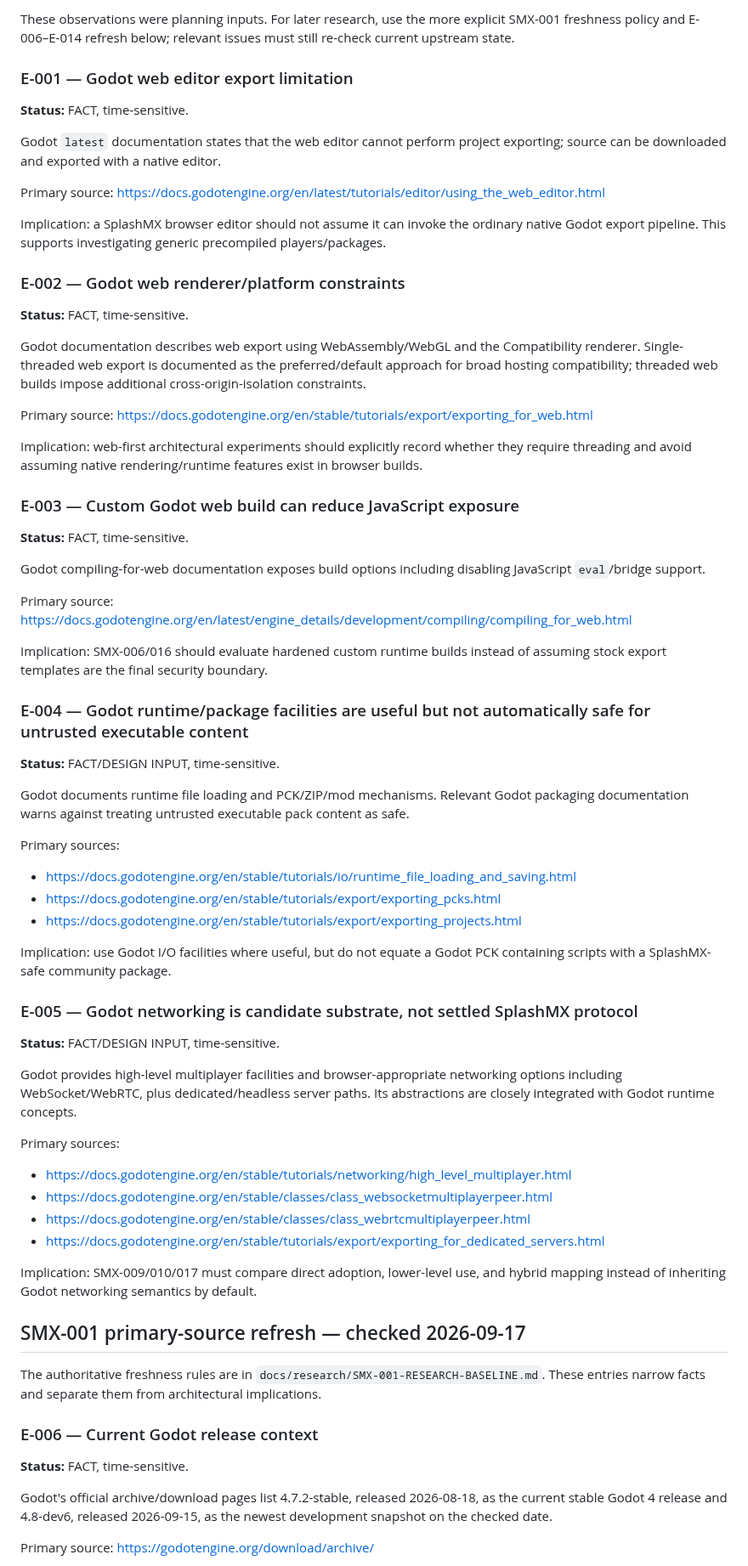
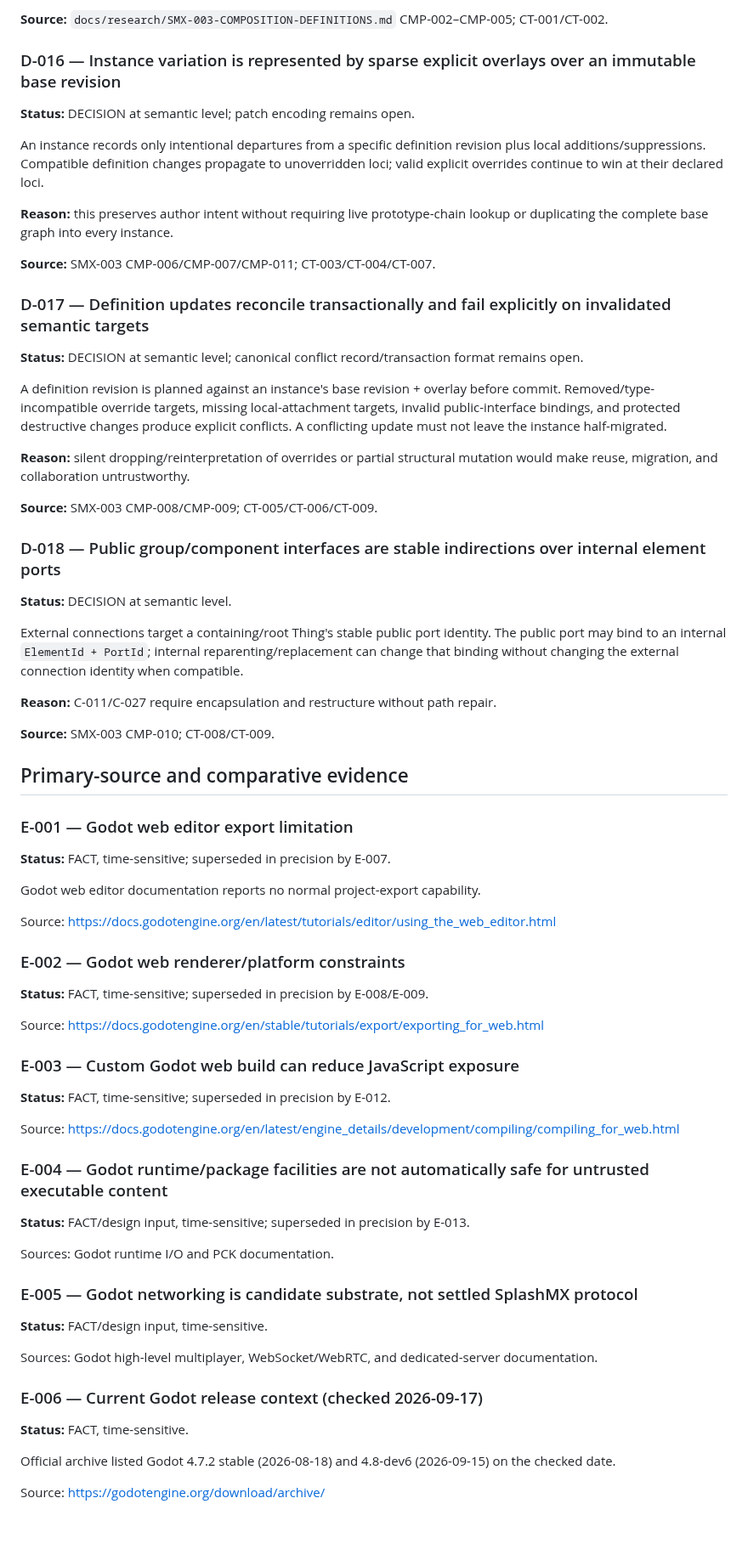
Before and after one commit to techrote/SplashMX, a Markdown page: docs/05-DECISION-AND-EVIDENCE-LOG.md, the part around one of its changes. Shown at 85% size. Rendered like a GitHub page; blank space fills up the shorter version.

Commit message:
SMX-003 reconcile composition decisions and evidence

```diff
--- a/docs/05-DECISION-AND-EVIDENCE-LOG.md
+++ b/docs/05-DECISION-AND-EVIDENCE-LOG.md
@@ -156,74 +132,75 @@ The candidate combines stable Thing identity, intrinsic state namespaces, option
 
-These observations were planning inputs. For later research, use the more explicit SMX-001 freshness policy and E-006–E-014 refresh below; relevant issues must still re-check current upstream state.
+**Source:** `docs/research/SMX-003-COMPOSITION-DEFINITIONS.md` CMP-002–CMP-005; CT-001/CT-002.
+
+### D-016 — Instance variation is represented by sparse explicit overlays over an immutable base revision
+
+**Status:** DECISION at semantic level; patch encoding remains open.
+
+An instance records only intentional departures from a specific definition revision plus local additions/suppressions. Compatible definition changes propagate to unoverridden loci; valid explicit overrides continue to win at their declared loci.
+
+**Reason:** this preserves author intent without requiring live prototype-chain lookup or duplicating the complete base graph into every instance.
+
+**Source:** SMX-003 CMP-006/CMP-007/CMP-011; CT-003/CT-004/CT-007.
+
+### D-017 — Definition updates reconcile transactionally and fail explicitly on invalidated semantic targets
+
+**Status:** DECISION at semantic level; canonical conflict record/transaction format remains open.
+
+A definition revision is planned against an instance's base revision + overlay before commit. Removed/type-incompatible override targets, missing local-attachment targets, invalid public-interface bindings, and protected destructive changes produce explicit conflicts. A conflicting update must not leave the instance half-migrated.
+
+**Reason:** silent dropping/reinterpretation of overrides or partial structural mutation would make reuse, migration, and collaboration untrustworthy.
+
+**Source:** SMX-003 CMP-008/CMP-009; CT-005/CT-006/CT-009.
+
+### D-018 — Public group/component interfaces are stable indirections over internal element ports
+
+**Status:** DECISION at semantic level.
+
+External connections target a containing/root Thing's stable public port identity. The public port may bind to an internal `ElementId + PortId`; internal reparenting/replacement can change that binding without changing the external connection identity when compatible.
+
+**Reason:** C-011/C-027 require encapsulation and restructure without path repair.
+
+**Source:** SMX-003 CMP-010; CT-008/CT-009.
+
+## Primary-source and comparative evidence
 
 ### E-001 — Godot web editor export limitation
 
-**Status:** FACT, time-sensitive.
+**Status:** FACT, time-sensitive; superseded in precision by E-007.
 
-Godot `latest` documentation states that the web editor cannot perform project exporting; source can be downloaded and exported with a native editor.
+Godot web editor documentation reports no normal project-export capability.
 
-Primary source: https://docs.godotengine.org/en/latest/tutorials/editor/using_the_web_editor.html
-
-Implication: a SplashMX browser editor should not assume it can invoke the ordinary native Godot export pipeline. This supports investigating generic precompiled players/packages.
+Source: https://docs.godotengine.org/en/latest/tutorials/editor/using_the_web_editor.html
 
 ### E-002 — Godot web renderer/platform constraints
 
-**Status:** FACT, time-sensitive.
+**Status:** FACT, time-sensitive; superseded in precision by E-008/E-009.
 
-Godot documentation describes web export using WebAssembly/WebGL and the Compatibility renderer. Single-threaded web export is documented as the preferred/default approach for broad hosting compatibility; threaded web builds impose additional cross-origin-isolation constraints.
-
-Primary source: https://docs.godotengine.org/en/stable/tutorials/export/exporting_for_web.html
-
-Implication: web-first architectural experiments should explicitly record whether they require threading and avoid assuming native rendering/runtime features exist in browser builds.
+Source: https://docs.godotengine.org/en/stable/tutorials/export/exporting_for_web.html
 
 ### E-003 — Custom Godot web build can reduce JavaScript exposure
 
-**Status:** FACT, time-sensitive.
+**Status:** FACT, time-sensitive; superseded in precision by E-012.
 
-Godot compiling-for-web documentation exposes build options including disabling JavaScript `eval`/bridge support.
+Source: https://docs.godotengine.org/en/latest/engine_details/development/compiling/compiling_for_web.html
 
-Primary source: https://docs.godotengine.org/en/latest/engine_details/development/compiling/compiling_for_web.html
+### E-004 — Godot runtime/package facilities are not automatically safe for untrusted executable content
 
-Implication: SMX-006/016 should evaluate hardened custom runtime builds instead of assuming stock export templates are the final security boundary.
+**Status:** FACT/design input, time-sensitive; superseded in precision by E-013.
 
-### E-004 — Godot runtime/package facilities are useful but not automatically safe for untrusted executable content
-
-**Status:** FACT/DESIGN INPUT, time-sensitive.
-
-Godot documents runtime file loading and PCK/ZIP/mod mechanisms. Relevant Godot packaging documentation warns against treating untrusted executable pack content as safe.
-
-Primary sources:
-
-- https://docs.godotengine.org/en/stable/tutorials/io/runtime_file_loading_and_saving.html
-- https://docs.godotengine.org/en/stable/tutorials/export/exporting_pcks.html
-- https://docs.godotengine.org/en/stable/tutorials/export/exporting_projects.html
-
-Implication: use Godot I/O facilities where useful, but do not equate a Godot PCK containing scripts with a SplashMX-safe community package.
+Sources: Godot runtime I/O and PCK documentation.
 
 ### E-005 — Godot networking is candidate substrate, not settled SplashMX protocol
 
-**Status:** FACT/DESIGN INPUT, time-sensitive.
+**Status:** FACT/design input, time-sensitive.
 
-Godot provides high-level multiplayer facilities and browser-appropriate networking options including WebSocket/WebRTC, plus dedicated/headless server paths. Its abstractions are closely integrated with Godot runtime concepts.
+Sources: Godot high-level multiplayer, WebSocket/WebRTC, and dedicated-server documentation.
 
-Primary sources:
-
-- https://docs.godotengine.org/en/stable/tutorials/networking/high_level_multiplayer.html
-- https://docs.godotengine.org/en/stable/classes/class_websocketmultiplayerpeer.html
-- https://docs.godotengine.org/en/stable/classes/class_webrtcmultiplayerpeer.html
-- https://docs.godotengine.org/en/stable/tutorials/export/exporting_for_dedicated_servers.html
-
-Implication: SMX-009/010/017 must compare direct adoption, lower-level use, and hybrid mapping instead of inheriting Godot networking semantics by default.
-
-## SMX-001 primary-source refresh — checked 2026-09-17
-
-The authoritative freshness rules are in `docs/research/SMX-001-RESEARCH-BASELINE.md`. These entries narrow facts and separate them from architectural implications.
-
-### E-006 — Current Godot release context
+### E-006 — Current Godot release context (checked 2026-09-17)
 
 **Status:** FACT, time-sensitive.
 
-Godot's official archive/download pages list 4.7.2-stable, released 2026-08-18, as the current stable Godot 4 release and 4.8-dev6, released 2026-09-15, as the newest development snapshot on the checked date.
+Official archive listed Godot 4.7.2 stable (2026-08-18) and 4.8-dev6 (2026-09-15) on the checked date.
 
-Primary source: https://godotengine.org/download/archive/
+Source: https://godotengine.org/download/archive/
 
```
Also changed, not shown: other parts of docs/05-DECISION-AND-EVIDENCE-LOG.md (+131 -156 lines).
